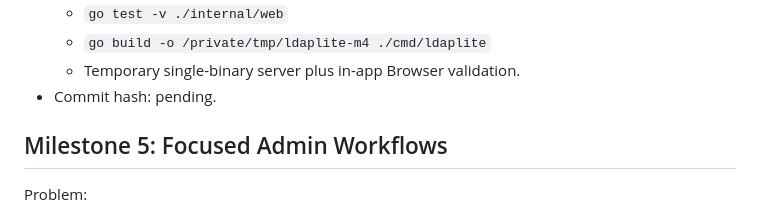
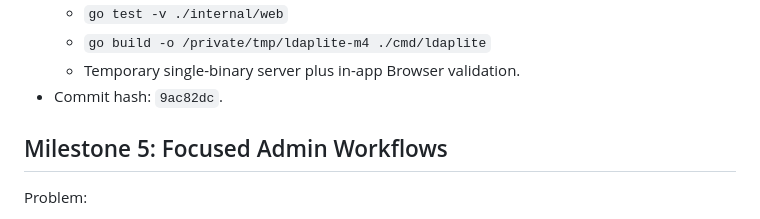
Before and after one commit to smarzola/ldaplite, a Markdown page: docs/DIRECTORY_ADMIN_PRODUCT_GOAL_PROMPT.md, the part around the change. Drawn GitHub-style.

Commit message:
docs: record directory admin milestone 4

```diff
--- a/docs/DIRECTORY_ADMIN_PRODUCT_GOAL_PROMPT.md
+++ b/docs/DIRECTORY_ADMIN_PRODUCT_GOAL_PROMPT.md
@@ -682,7 +682,7 @@ Status note, 2026-06-23:
   - `go test -v ./internal/web`
   - `go build -o /private/tmp/ldaplite-m4 ./cmd/ldaplite`
   - Temporary single-binary server plus in-app Browser validation.
-- Commit hash: pending.
+- Commit hash: `9ac82dc`.
 
 ## Milestone 5: Focused Admin Workflows
 
```
